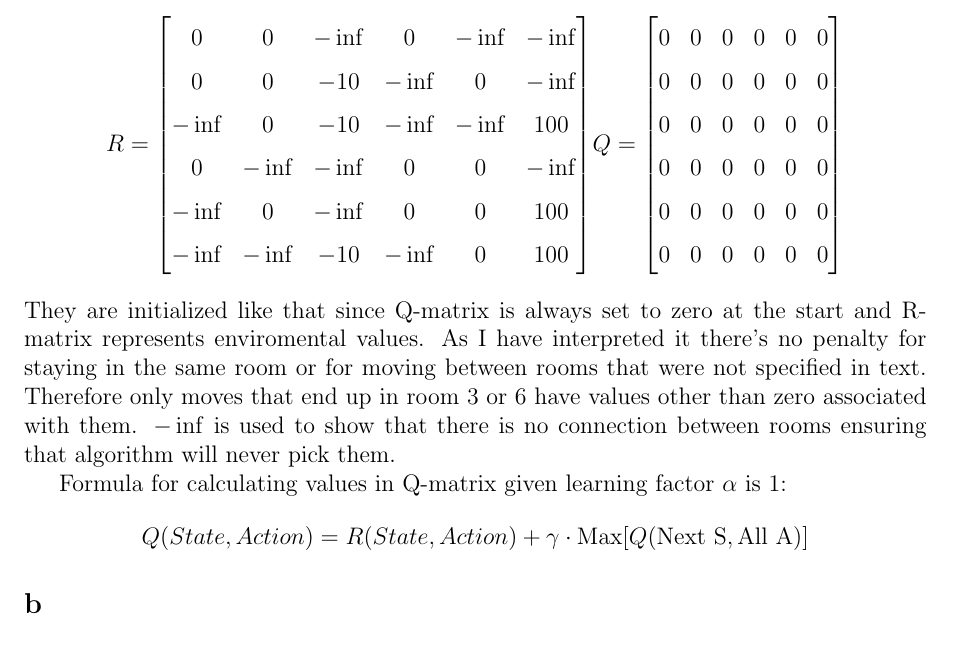
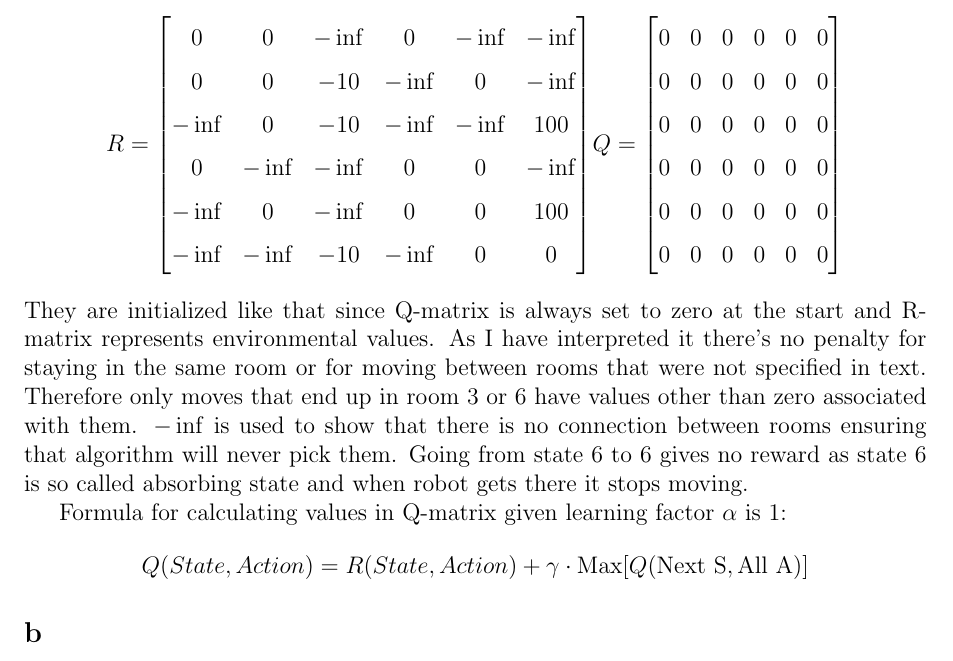
Before and after one commit to MormonJesus69420/Knowledge-Based-Systems-Theory, a LaTeX problem sheet (ass4/Assignment4Dsa014.tex): part of page 1 of 4, cut so that both start at the same text. Compiled offline with pdfLaTeX.

Commit message:
Added exercise description, fixed ass 4

```diff
--- a/ass4/Assignment4Dsa014.tex
+++ b/ass4/Assignment4Dsa014.tex
@@ -148,7 +148,7 @@ R =
 -\inf &     0 &   -10 & -\inf & -\inf &   100 \\
 0 & -\inf & -\inf &     0 &     0 & -\inf \\
 -\inf &     0 & -\inf &     0 &     0 &   100 \\
--\inf & -\inf &   -10 & -\inf &     0 &   100
+-\inf & -\inf &   -10 & -\inf &     0 &     0
 \end{bmatrix} &
 Q =
 \begin{bmatrix}
@@ -160,7 +160,7 @@ Q =
 0 &   0 &   0 &   0 &   0 &   0
 \end{bmatrix}
 \end{align*}
-They are initialized like that since Q-matrix is always set to zero at the start and R-matrix represents enviromental values. As I have interpreted it there's no penalty for staying in the same room or for moving between rooms that were not specified in text. Therefore only moves that end up in room 3 or 6 have values other than zero associated with them. $-\inf$ is used to show that there is no connection between rooms ensuring that algorithm will never pick them.
+They are initialized like that since Q-matrix is always set to zero at the start and R-matrix represents environmental values. As I have interpreted it there's no penalty for staying in the same room or for moving between rooms that were not specified in text. Therefore only moves that end up in room 3 or 6 have values other than zero associated with them. $-\inf$ is used to show that there is no connection between rooms ensuring that algorithm will never pick them. Going from state 6 to 6 gives no reward as state 6 is so called absorbing state and when robot gets there it stops moving.
 
 Formula for calculating values in Q-matrix given learning factor $\alpha$ is 1:
 \begin{align*}
```
Also changed, not shown: ass4/Assignment4Dsa014.pdf, 2 other files.
